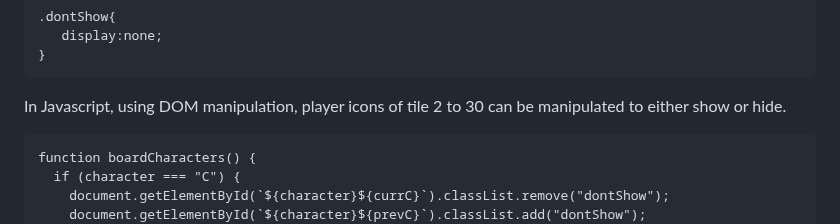
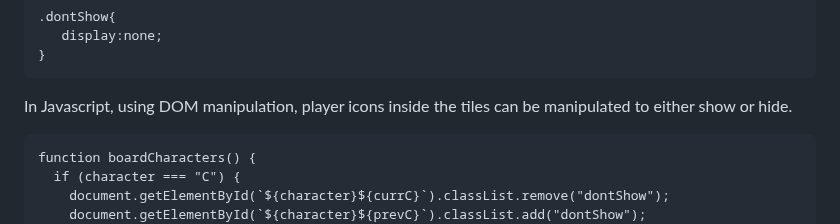
Before and after one commit to May-Moe-Oo/2Players_Snake_N_Ladder, a Markdown page: readMe.md, the part around the change. GitHub-like rendering.

````diff
--- a/readMe.md
+++ b/readMe.md
@@ -126,7 +126,7 @@ In CSS,
    display:none;
 }
 ```
-In Javascript, using DOM manipulation, player icons of tile 2 to 30 can be manipulated to either show or hide.
+In Javascript, using DOM manipulation, player icons inside the tiles can be manipulated to either show or hide.
 ```
 function boardCharacters() {
   if (character === "C") {
````
